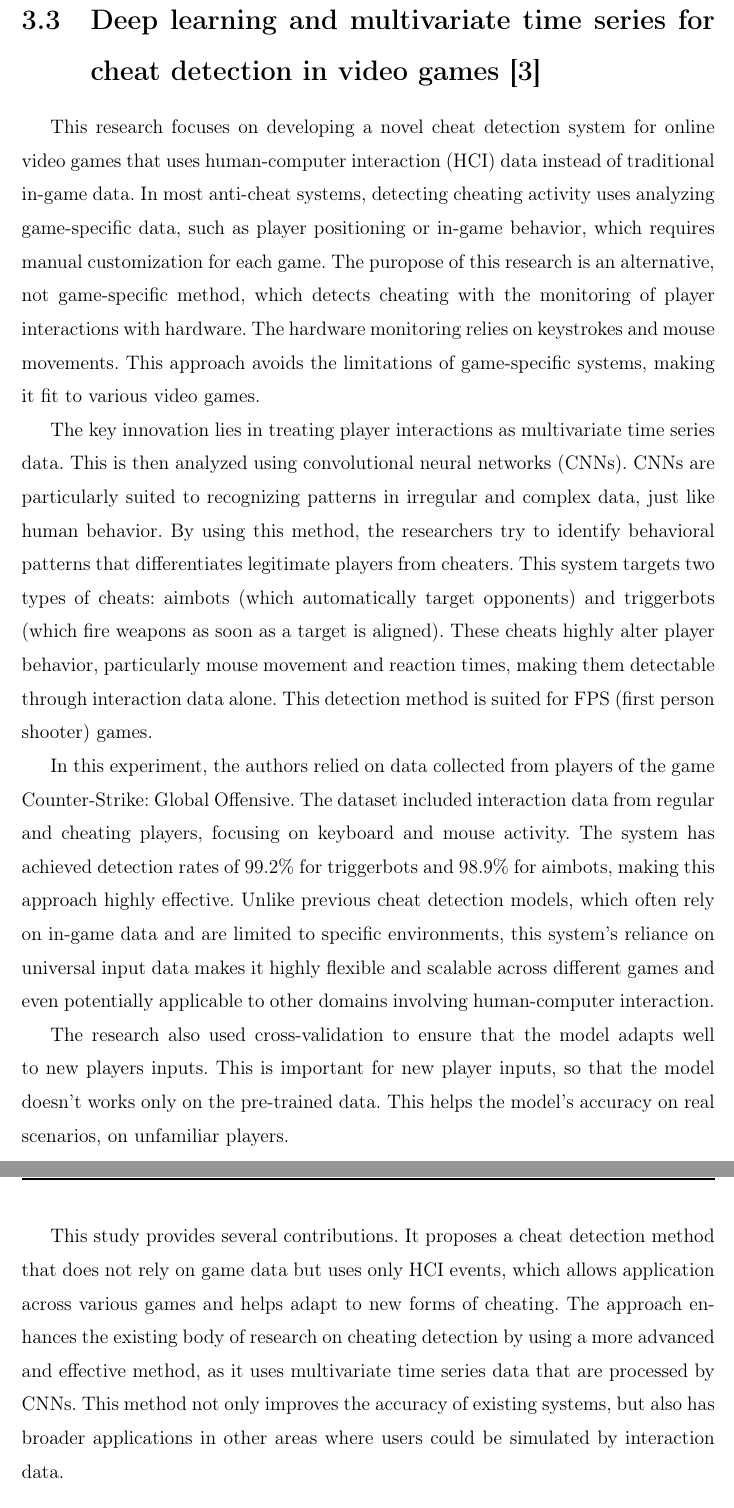
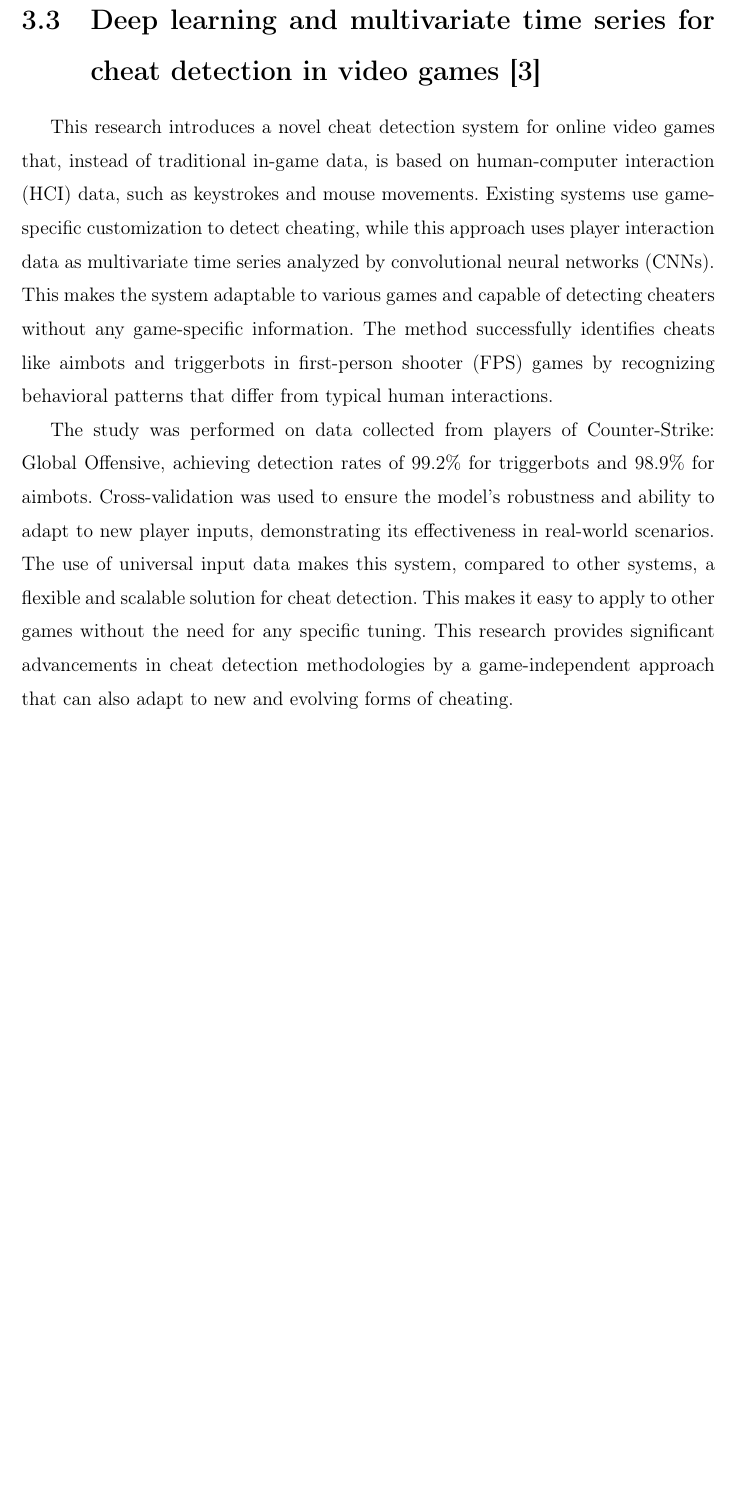
Before and after one commit to gemesisz/kutm, a LaTeX thesis (research_paper.tex, which reads contents/lit_rev.tex): two parts of pages 8 and 9 of 12 before the commit and part of page 8 of 12 after it, the two joined at a grey line, cut so that both start at the same text, the shorter picture padded with empty space. Compiled offline with pdfLaTeX.

Commit message:
shortened lit_rev

```diff
--- a/contents/lit_rev.tex
+++ b/contents/lit_rev.tex
@@ -47,15 +47,9 @@ online games, and it is worth exploring further when it comes to AI cheat detect
 
 \section{Deep learning and multivariate time series for cheat detection in video games \cite{pinto2021deep}}
 
-This research focuses on developing a novel cheat detection system for online video games that uses human-computer interaction (HCI) data instead of traditional in-game data. In most anti-cheat systems, detecting cheating activity uses analyzing game-specific data, such as player positioning or in-game behavior, which requires manual customization for each game. The puropose of this research is an alternative, not game-specific method, which detects cheating with the monitoring of player interactions with hardware. The hardware monitoring relies on keystrokes and mouse movements. This approach avoids the limitations of game-specific systems, making it fit to various video games.
+This research introduces a novel cheat detection system for online video games that, instead of traditional in-game data, is based on human-computer interaction (HCI) data, such as keystrokes and mouse movements. Existing systems use game-specific customization to detect cheating, while this approach uses player interaction data as multivariate time series analyzed by convolutional neural networks (CNNs). This makes the system adaptable to various games and capable of detecting cheaters without any game-specific information. The method successfully identifies cheats like aimbots and triggerbots in first-person shooter (FPS) games by recognizing behavioral patterns that differ from typical human interactions.
 
-The key innovation lies in treating player interactions as multivariate time series data. This is then analyzed using convolutional neural networks (CNNs). CNNs are particularly suited to recognizing patterns in irregular and complex data, just like human behavior. By using this method, the researchers try to identify behavioral patterns that differentiates legitimate players from cheaters. This system targets two types of cheats: aimbots (which automatically target opponents) and triggerbots (which fire weapons as soon as a target is aligned). These cheats highly alter player behavior, particularly mouse movement and reaction times, making them detectable through interaction data alone. This detection method is suited for FPS (first person shooter) games.
-
-In this experiment, the authors relied on data collected from players of the game Counter-Strike: Global Offensive. The dataset included interaction data from regular and cheating players, focusing on keyboard and mouse activity. The system has achieved detection rates of 99.2\% for triggerbots and 98.9\% for aimbots, making this approach highly effective. Unlike previous cheat detection models, which often rely on in-game data and are limited to specific environments, this system’s reliance on universal input data makes it highly flexible and scalable across different games and even potentially applicable to other domains involving human-computer interaction.
-
-The research also used cross-validation to ensure that the model adapts well to new players inputs. This is important for new player inputs, so that the model doesn't works only on the pre-trained data. This helps the model's accuracy on real scenarios, on unfamiliar players.
-
-This study provides several contributions. It proposes a cheat detection method that does not rely on game data but uses only HCI events, which allows application across various games and helps adapt to new forms of cheating. The approach enhances the existing body of research on cheating detection by using a more advanced and effective method, as it uses multivariate time series data that are processed by CNNs. This method not only improves the accuracy of existing systems, but also has broader applications in other areas where users could be simulated by interaction data.
+The study was performed on data collected from players of Counter-Strike: Global Offensive, achieving detection rates of 99.2\% for triggerbots and 98.9\% for aimbots. Cross-validation was used to ensure the model’s robustness and ability to adapt to new player inputs, demonstrating its effectiveness in real-world scenarios. The use of universal input data makes this system, compared to other systems, a flexible and scalable solution for cheat detection. This makes it easy to apply to other games without the need for any specific tuning. This research provides significant advancements in cheat detection methodologies by a game-independent approach that can also adapt to new and evolving forms of cheating.
 
 \section{Explainable AI for Cheating Detection and Churn Prediction in Online Games \cite{tao2022explainable}}
 
```
Also changed, not shown: research_paper.pdf.
